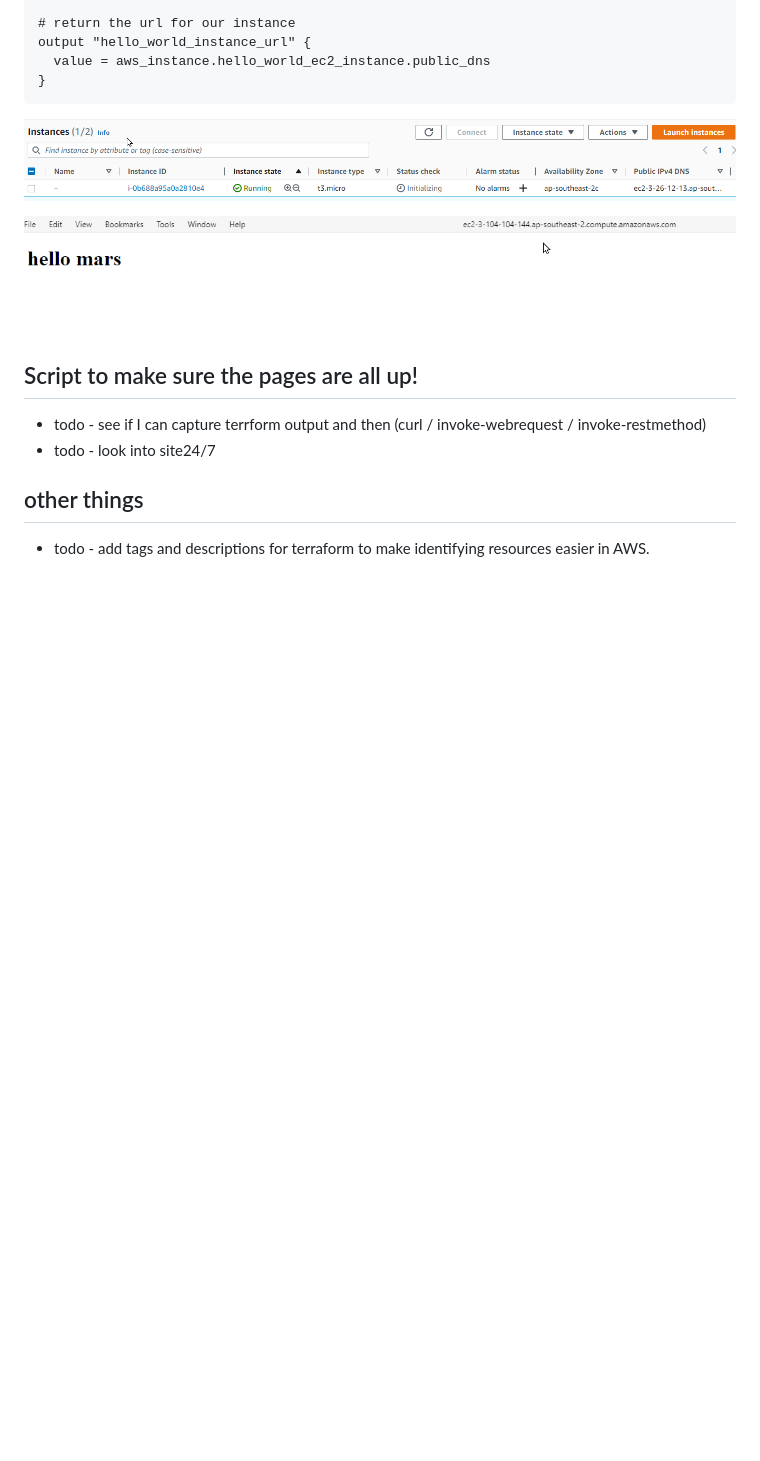
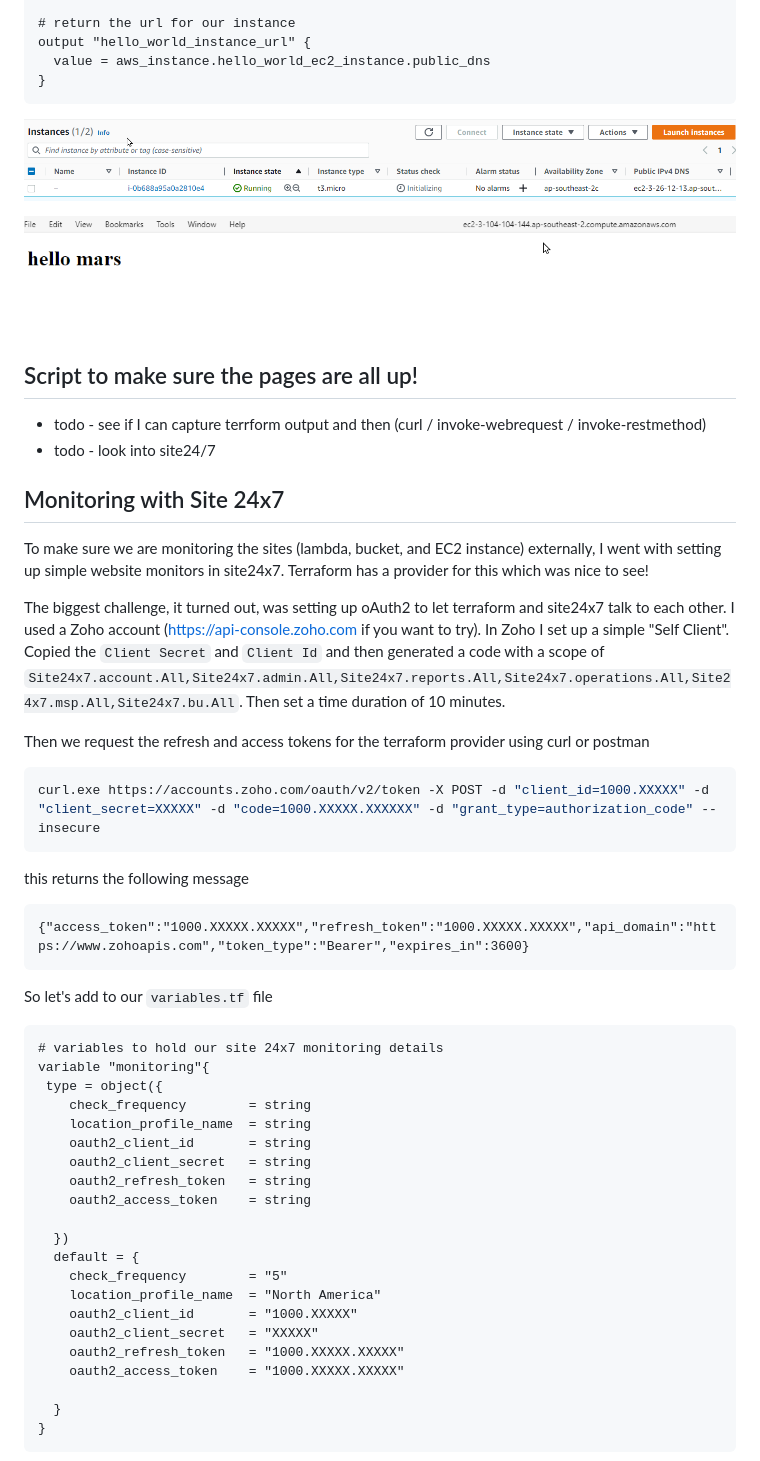
Before and after one commit to ianmay/aws_hello_world, a Markdown page: README.md, the part around the change printed below. GitHub-like rendering; blank space fills up the shorter version.

Commit message:
complete monitoring with site24x7

````diff
--- a/README.md
+++ b/README.md
@@ -616,6 +616,44 @@ output "hello_world_instance_url" {
 * todo - see if I can capture terrform output and then (curl / invoke-webrequest / invoke-restmethod)
 * todo - look into site24/7
 
+## Monitoring with Site 24x7
+To make sure we are monitoring the sites (lambda, bucket, and EC2 instance) externally, I went with setting up simple website monitors in site24x7. Terraform has a provider for this which was nice to see!
 
-## other things
-* todo - add tags and descriptions for terraform to make identifying resources easier in AWS.
+The biggest challenge, it turned out, was setting up oAuth2 to let terraform and site24x7 talk to each other. I used a Zoho account (https://api-console.zoho.com if you want to try). In Zoho I set up a simple "Self Client". Copied the `Client Secret` and `Client Id` and then generated a code with a scope of `Site24x7.account.All,Site24x7.admin.All,Site24x7.reports.All,Site24x7.operations.All,Site24x7.msp.All,Site24x7.bu.All`. Then set a time duration of 10 minutes.
+
+Then we request the refresh and access tokens for the terraform provider using curl or postman
+
+```bash
+curl.exe https://accounts.zoho.com/oauth/v2/token -X POST -d "client_id=1000.XXXXX" -d "client_secret=XXXXX" -d "code=1000.XXXXX.XXXXXX" -d "grant_type=authorization_code" --insecure
+```
+
+this returns the following message
+```
+{"access_token":"1000.XXXXX.XXXXX","refresh_token":"1000.XXXXX.XXXXX","api_domain":"https://www.zohoapis.com","token_type":"Bearer","expires_in":3600}
+```
+
+So let's add to our `variables.tf` file
+```terraform
+# variables to hold our site 24x7 monitoring details
+variable "monitoring"{
+ type = object({
+    check_frequency        = string
+    location_profile_name  = string
+    oauth2_client_id       = string
+    oauth2_client_secret   = string
+    oauth2_refresh_token   = string
+    oauth2_access_token    = string
+
+  })
+  default = {
+    check_frequency        = "5"
+    location_profile_name  = "North America"
+    oauth2_client_id       = "1000.XXXXX"
+    oauth2_client_secret   = "XXXXX"
+    oauth2_refresh_token   = "1000.XXXXX.XXXXX"
+    oauth2_access_token    = "1000.XXXXX.XXXXX"
+
+  }
+}
+```
+
````
Also changed, not shown: other parts of README.md (+95 -0 lines), doc/assets/site24x7_1.png (added), 2 other files.
